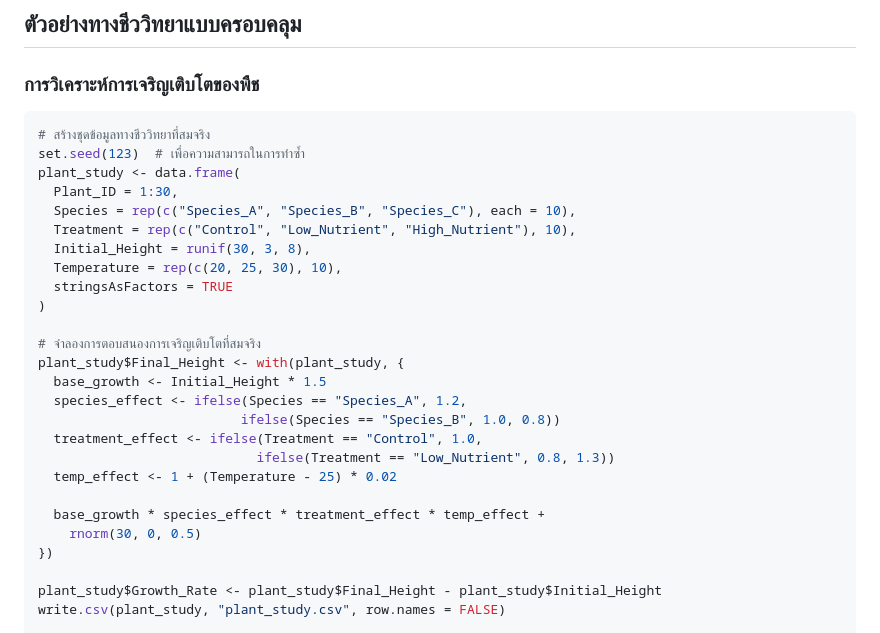
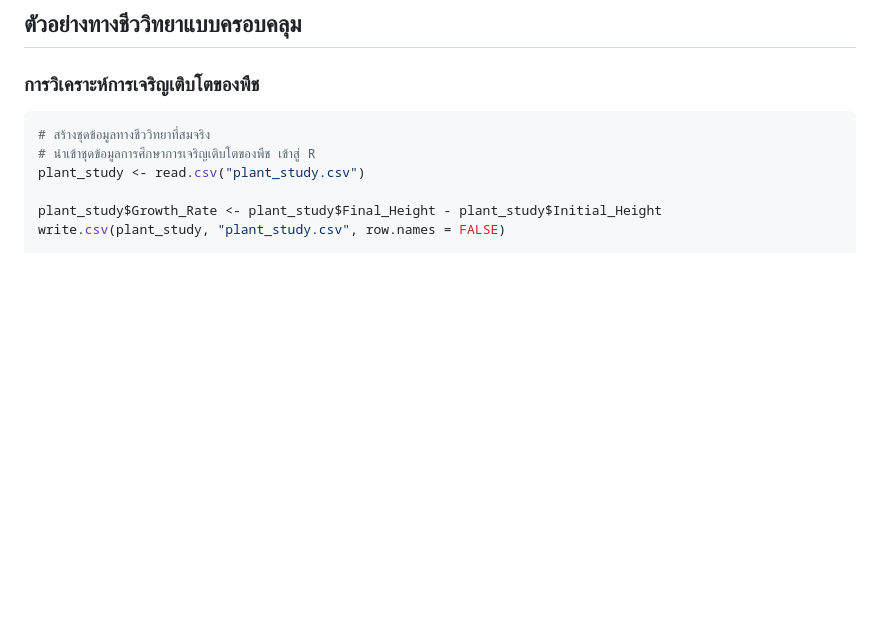
Before and after one commit to todtec/KKU_SC112502_EGLab, a Markdown page: r_biology_guide_thai_md.md, the part around the change. GitHub-like rendering; blank space fills up the shorter version.

````diff
--- a/r_biology_guide_thai_md.md
+++ b/r_biology_guide_thai_md.md
@@ -382,28 +382,8 @@ write.csv(experiment, "my_experiment.csv", row.names = FALSE)
 
 ```r
 # สร้างชุดข้อมูลทางชีววิทยาที่สมจริง
-set.seed(123)  # เพื่อความสามารถในการทำซ้ำ
-plant_study <- data.frame(
-  Plant_ID = 1:30,
-  Species = rep(c("Species_A", "Species_B", "Species_C"), each = 10),
-  Treatment = rep(c("Control", "Low_Nutrient", "High_Nutrient"), 10),
-  Initial_Height = runif(30, 3, 8),
-  Temperature = rep(c(20, 25, 30), 10),
-  stringsAsFactors = TRUE
-)
-
-# จำลองการตอบสนองการเจริญเติบโตที่สมจริง
-plant_study$Final_Height <- with(plant_study, {
-  base_growth <- Initial_Height * 1.5
-  species_effect <- ifelse(Species == "Species_A", 1.2,
-                          ifelse(Species == "Species_B", 1.0, 0.8))
-  treatment_effect <- ifelse(Treatment == "Control", 1.0,
-                            ifelse(Treatment == "Low_Nutrient", 0.8, 1.3))
-  temp_effect <- 1 + (Temperature - 25) * 0.02
-
-  base_growth * species_effect * treatment_effect * temp_effect +
-    rnorm(30, 0, 0.5)
-})
+# นำเข้าชุดข้อมูลการศึกษาการเจริญเติบโตของพืช เข้าสู่ R
+plant_study <- read.csv("plant_study.csv")
 
 plant_study$Growth_Rate <- plant_study$Final_Height - plant_study$Initial_Height
 write.csv(plant_study, "plant_study.csv", row.names = FALSE)
````
